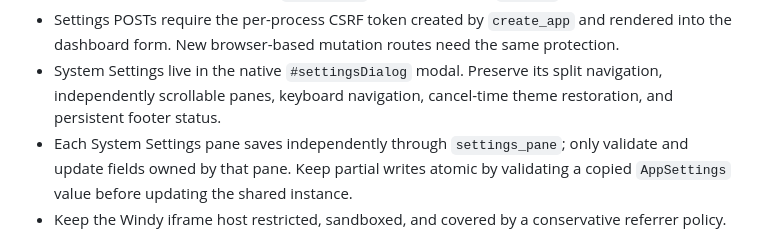
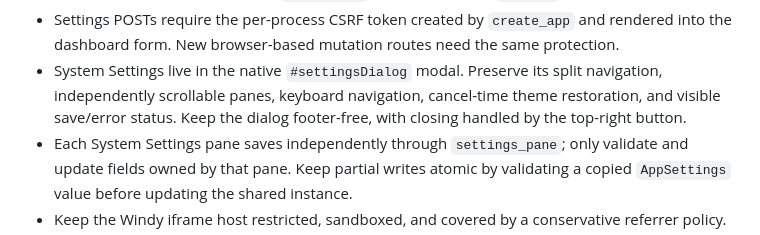
Before and after one commit to mot-yelraf/Caelus, a Markdown page: AGENTS.md, the part around the change. Drawn GitHub-style.

```diff
--- a/AGENTS.md
+++ b/AGENTS.md
@@ -197,7 +197,8 @@ project-specific conventions.
   same protection.
 - System Settings live in the native `#settingsDialog` modal. Preserve its
   split navigation, independently scrollable panes, keyboard navigation,
-  cancel-time theme restoration, and persistent footer status.
+  cancel-time theme restoration, and visible save/error status. Keep the dialog
+  footer-free, with closing handled by the top-right button.
 - Each System Settings pane saves independently through `settings_pane`; only
   validate and update fields owned by that pane. Keep partial writes atomic by
   validating a copied `AppSettings` value before updating the shared instance.
```
Also changed, not shown: README.md (+3 -1 lines), static/peace-hill-studios-512.png (added), 8 other files.
